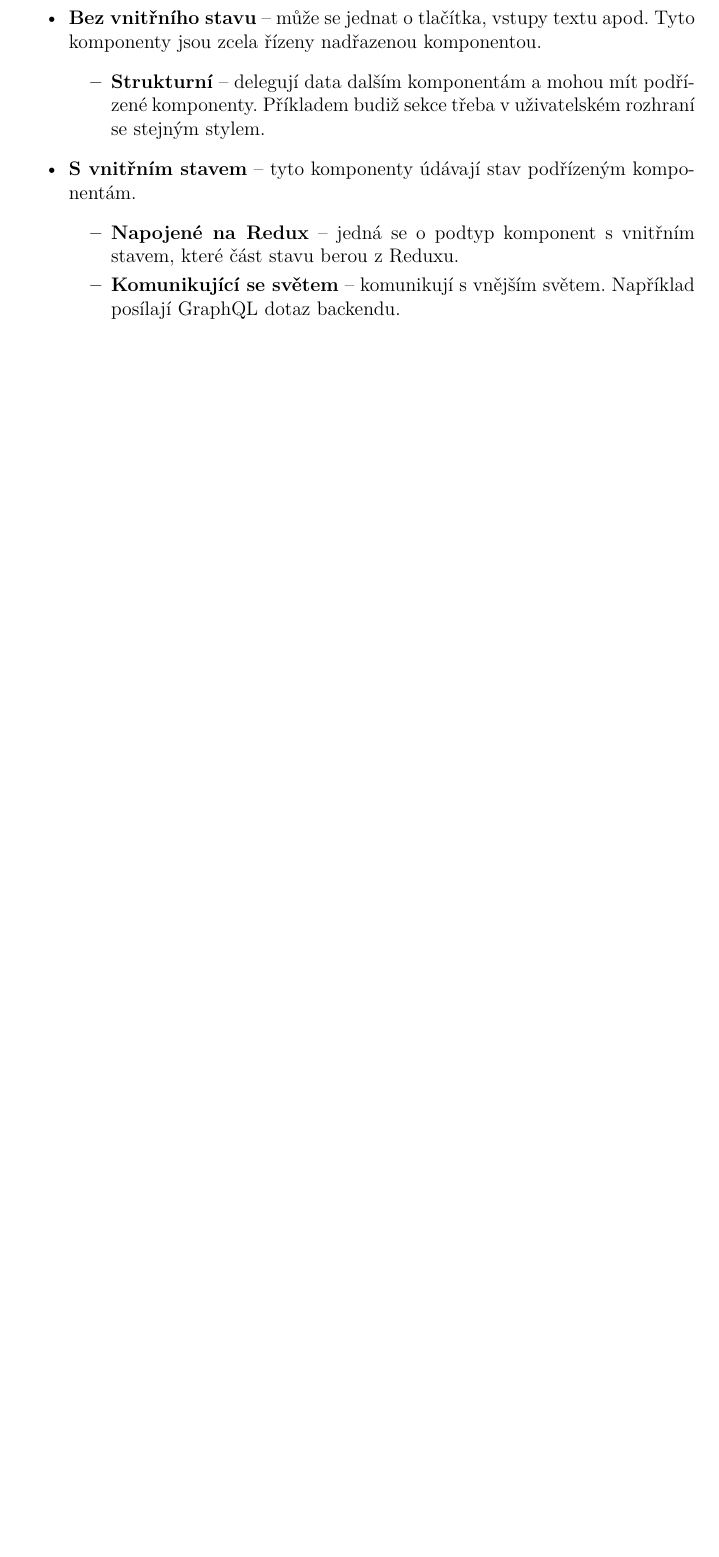
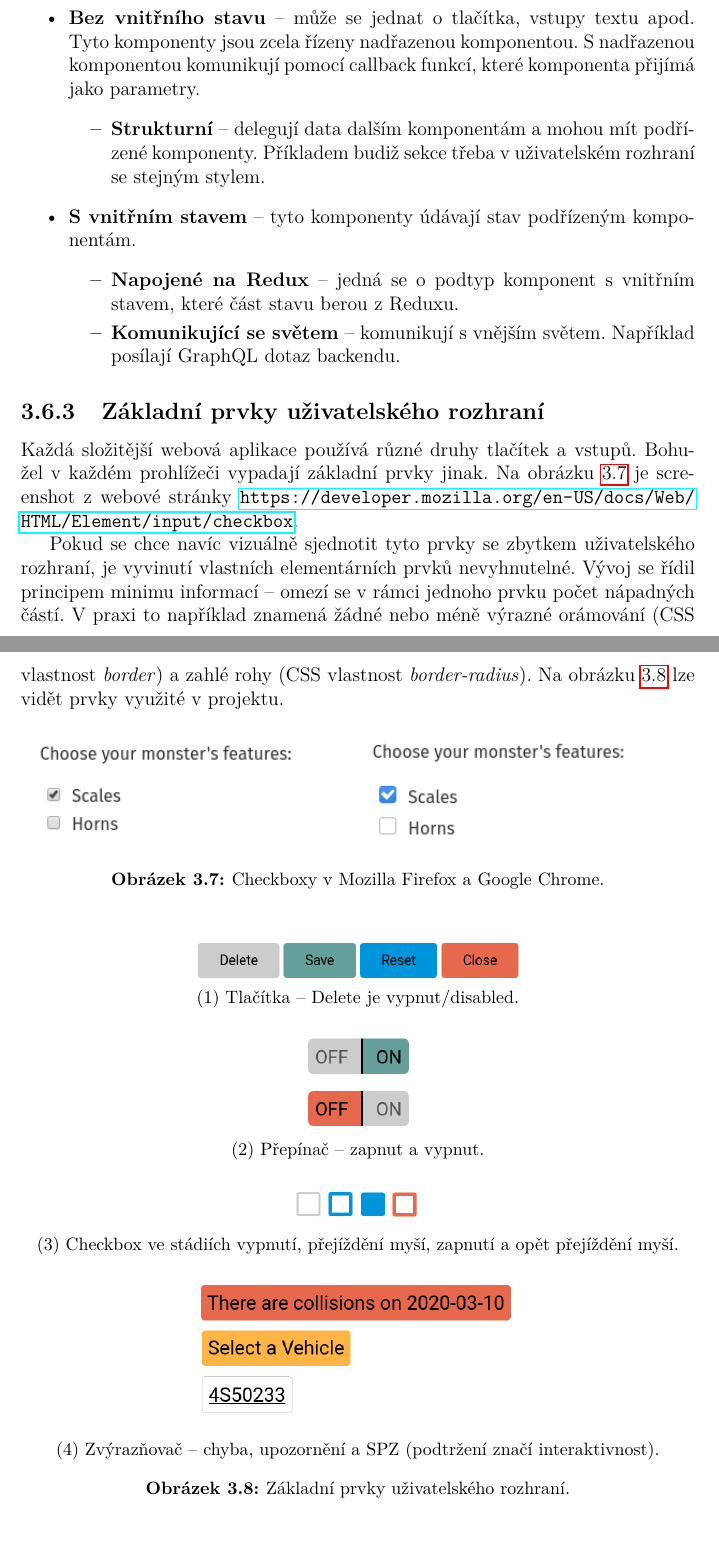
Before and after one commit to gyarab/parksys-doc, a LaTeX document (prace/prace.tex, which reads prace/kapitoly/webova_aplikace.tex): part of page 19 of 29 before the commit and two parts of pages 19 and 20 of 31 after it, the two joined at a grey line, cut so that both start at the same text, the shorter picture padded with empty space. Compiled offline with pdfLaTeX.

Commit message:
ui elements

```diff
--- a/prace/kapitoly/webova_aplikace.tex
+++ b/prace/kapitoly/webova_aplikace.tex
@@ -436,7 +436,7 @@ Jedná se o spektrum, ne o kategorie.
 \begin{itemize}
   \setlength\itemsep{0.05em}
   \item \textbf{Bez vnitřního stavu} -- může se jednat o tlačítka, vstupy textu apod. Tyto komponenty jsou zcela řízeny
-      nadřazenou komponentou.
+      nadřazenou komponentou. S nadřazenou komponentou komunikují pomocí callback funkcí, které komponenta přijímá jako parametry.
   \begin{itemize}
     \setlength\itemsep{0.05em}
     \item \textbf{Strukturní} -- delegují data dalším komponentám a mohou mít podřízené komponenty. Příkladem budiž sekce třeba v
@@ -449,6 +449,56 @@ Jedná se o spektrum, ne o kategorie.
     \item \textbf{Komunikující se světem} --  komunikují s vnějším světem. Například posílají GraphQL dotaz backendu.
   \end{itemize}
 \end{itemize}
+
+\subsection{Základní prvky uživatelského rozhraní}
+
+\noindent
+Každá složitější webová aplikace používá různé druhy tlačítek a vstupů.
+Bohužel v každém prohlížeči vypadají základní prvky jinak. Na obrázku \ref{fig:browser_checkboxes}
+je screenshot z webové stránky \url{https://developer.mozilla.org/en-US/docs/Web/HTML/Element/input/checkbox}.
+
+Pokud se chce navíc vizuálně sjednotit tyto prvky se zbytkem uživatelského rozhraní, je
+vyvinutí vlastních elementárních prvků nevyhnutelné. Vývoj se řídil principem minimu informací
+-- omezí se v rámci jednoho prvku počet nápadných částí. V praxi to například znamená žádné nebo méně výrazné
+ orámování (CSS vlastnost \textit{border}) a zahlé rohy (CSS vlastnost \textit{border-radius}).
+Na obrázku \ref{fig:ui_elems} lze vidět prvky využité v projektu.
+
+\begin{figure}[!htb] \centering
+  \includegraphics[width=70mm]{../img/chrome_checkbox.png}
+  \includegraphics[width=70mm]{../img/firefox_checkbox.png}
+  \caption{Checkboxy v Mozilla Firefox a Google Chrome.}
+  \label{fig:browser_checkboxes}
+\end{figure}
+
+\begin{figure}[htb!]
+  \centering
+  \begin{tabular}{@{}c@{}}
+    \includegraphics[width=70mm]{../img/buttons.png} \\
+    \small (1) Tlačítka -- Delete je vypnut/disabled.
+  \end{tabular}
+
+  \vspace{\floatsep}
+
+  \begin{tabular}{@{}c@{}}
+    \includegraphics[width=24mm]{../img/two_pickers.png} \\
+    \small (2) Přepínač -- zapnut a vypnut.
+  \end{tabular}
+
+  \vspace{\floatsep}
+  \begin{tabular}{@{}c@{}}
+    \includegraphics[width=28mm]{../img/checkboxes.png} \\
+    \small (3) Checkbox ve stádiích vypnutí, přejíždění myší, zapnutí a opět přejíždění myší.
+  \end{tabular}
+
+  \vspace{\floatsep}
+  \begin{tabular}{@{}c@{}}
+    \includegraphics[width=70mm]{../img/ui_flag.png} \\
+    \small (4) Zvýrazňovač -- chyba, upozornění a SPZ (podtržení značí interaktivnost).
+  \end{tabular}
+  \caption{Základní prvky uživatelského rozhraní.}
+  \label{fig:ui_elems}
+\end{figure}
+
 
 \subsection{Grafy}
 
```
Also changed, not shown: prace/kapitoly/rozpoznavani_spz.tex (+1 -1 lines), prace/prace.tex (+0 -1 lines), prace/zaver.tex (+1 -1 lines), img/buttons.png (added), img/checkboxes.png (added), img/chrome_checkbox.png (added), img/firefox_checkbox.png (added), img/two_pickers.png (added), img/ui_flag.png (added), prace/kapitoly/webova_aplikace.tex (12 more changed lines), 1 other file.
